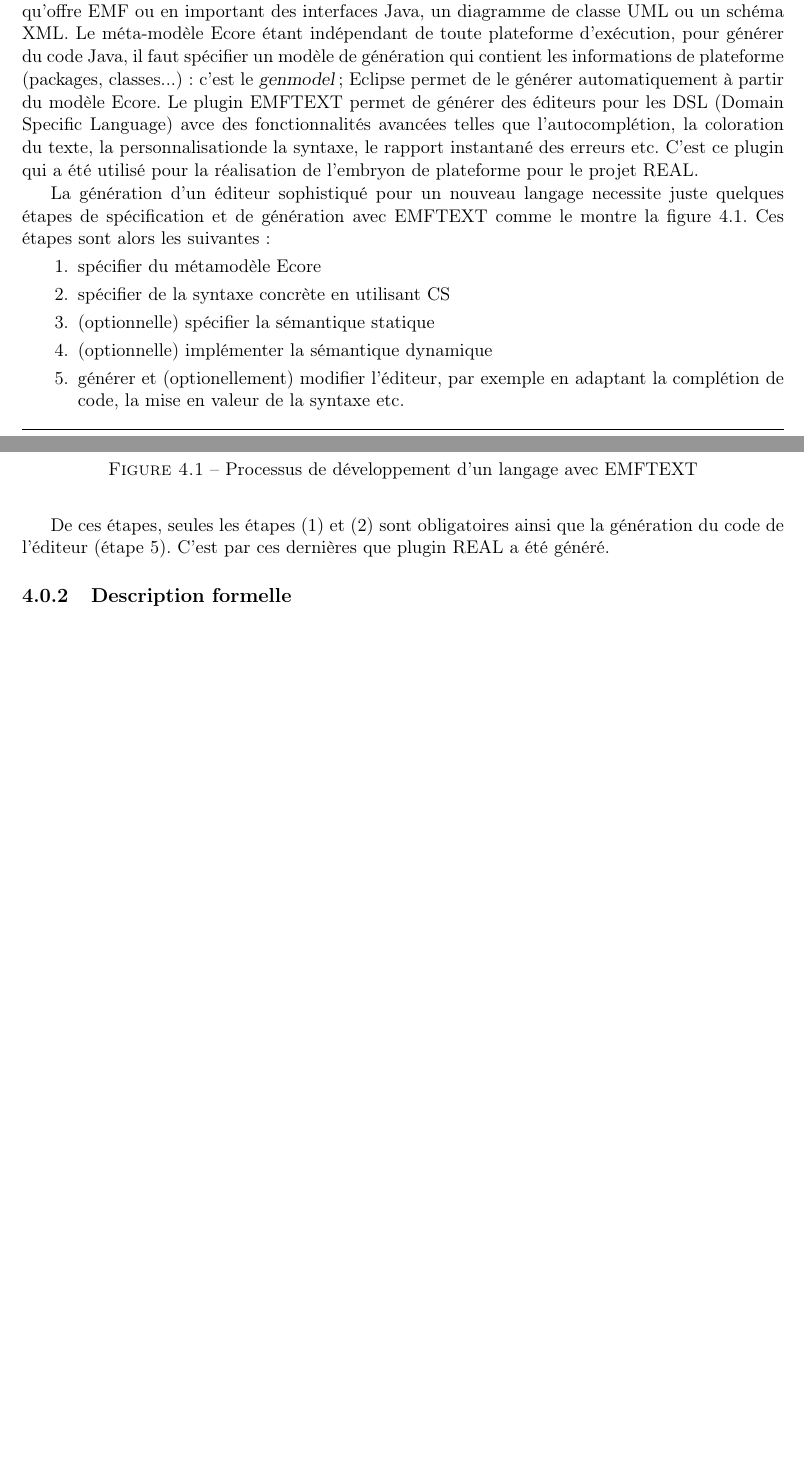
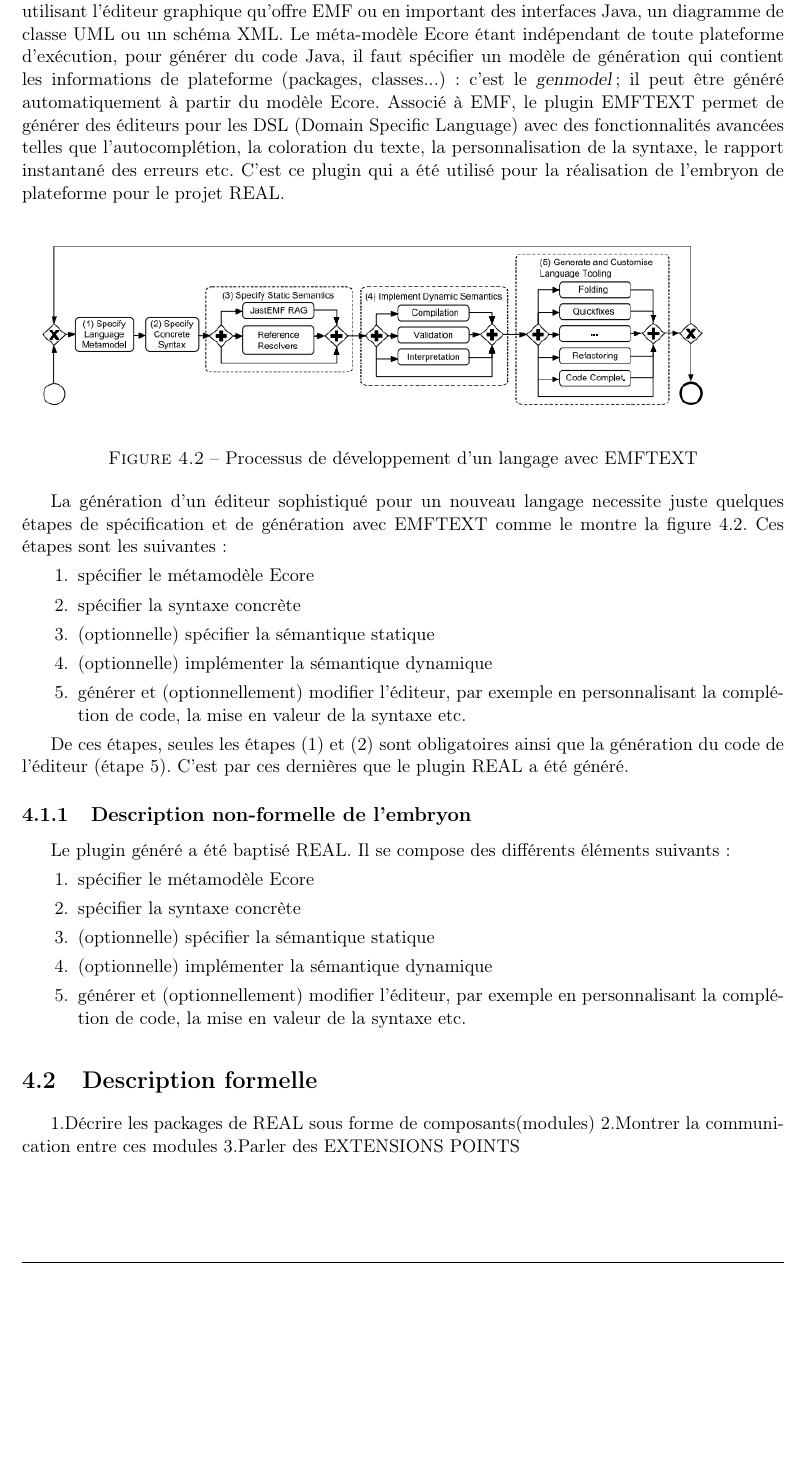
Before and after one commit to jospintedjou/memoire-M2, a LaTeX book (mon_memoire.tex, which reads chapitre3/chapitre3.tex): two parts of pages 16 and 17 of 21 before the commit and part of page 17 of 23 after it, the two joined at a grey line, cut so that both start at the same text, the shorter picture padded with empty space. Compiled offline with pdfLaTeX.

Commit message:
composants

```diff
--- a/chapitre3/chapitre3.tex
+++ b/chapitre3/chapitre3.tex
@@ -11,3 +10,2 @@ L'embryon de plateforme existant pour la méthode FORM/BCS a été développé e
 	\end{itemize}
 
-	Concrètement, EMF génère du code source en transformant différents modèles et génère des éditeurs textuels ou graphique. Le point d'entrée est un modèle appelé Ecore, c'est le Méta-modèle d'EMF et est indépendant de la plateforme d'execution car ne contient aucne information à propos des packages ou des classes Java. Ce dernier peut être spécifié en utilisant l'éditeur graphique qu'offre EMF ou en important des interfaces Java, un diagramme de classe UML ou un schéma XML. Le méta-modèle Ecore étant indépendant de toute plateforme d'exécution, pour générer du code Java, il faut spécifier un modèle de génération qui contient les informations de plateforme (packages, classes...): c'est le \textsl{genmodel}; Eclipse permet de le générer automatiquement à partir du modèle Ecore. Le plugin EMFTEXT permet de générer des éditeurs pour les DSL (Domain Specific Language) avce des fonctionnalités avancées telles que l'autocomplétion, la coloration du texte, la personnalisationde la syntaxe, le rapport instantané des erreurs etc. C'est ce plugin qui a été utilisé pour la réalisation de l'embryon de plateforme pour le projet REAL.
@@ -14,3 +17,7 @@ L'embryon de plateforme existant pour la méthode FORM/BCS a été développé e
+  \label{fig:MDA_process}
+\end{figure}
+
+	Ainsi, EMF génère du code source en transformant différents modèles. Il permet également de générer des éditeurs textuels ou graphique. Le point d'entrée est un modèle appelé Ecore, c'est le Méta-modèle d'EMF, il est indépendant de la plateforme d'execution car ne contient aucne information à propos des packages ou des classes Java. Ce dernier peut être spécifié en utilisant l'éditeur graphique qu'offre EMF ou en important des interfaces Java, un diagramme de classe UML ou un schéma XML. Le méta-modèle Ecore étant indépendant de toute plateforme d'exécution, pour générer du code Java, il faut spécifier un modèle de génération qui contient les informations de plateforme (packages, classes...): c'est le \textsl{genmodel}; il peut être généré automatiquement à partir du modèle Ecore. Associé à EMF, le plugin EMFTEXT permet de générer des éditeurs pour les DSL (Domain Specific Language) avec des fonctionnalités avancées telles que l'autocomplétion, la coloration du texte, la personnalisation de la syntaxe, le rapport instantané des erreurs etc. C'est ce plugin qui a été utilisé pour la réalisation de l'embryon de plateforme pour le projet REAL.
 
 \begin{figure}[h!]
   \includegraphics[scale=0.7]{images/EMFTEXT_process.png}
@@ -18,14 +25,22 @@ L'embryon de plateforme existant pour la méthode FORM/BCS a été développé e
   \label{fig:EMFTEXT_process}
 \end{figure}
 
-La génération d'un éditeur sophistiqué pour un nouveau langage necessite juste quelques étapes de spécification et de génération avec EMFTEXT comme le montre la figure \ref{fig:EMFTEXT_process}. Ces étapes sont alors les suivantes:
+La génération d'un éditeur sophistiqué pour un nouveau langage necessite juste quelques étapes de spécification et de génération avec EMFTEXT comme le montre la figure \ref{fig:EMFTEXT_process}. Ces étapes sont les suivantes:
 \begin{enumerate}
-	\item spécifier du métamodèle Ecore
-	\item spécifier de la syntaxe concrète en utilisant CS
+	\item spécifier le métamodèle Ecore
+	\item spécifier la syntaxe concrète
 	\item (optionnelle) spécifier la sémantique statique
 	\item (optionnelle) implémenter la sémantique dynamique
-	\item générer et (optionellement) modifier l'éditeur, par exemple en adaptant la complétion de code, la mise en valeur de la syntaxe etc.
+	\item générer et (optionnellement) modifier l'éditeur, par exemple en personnalisant la complétion de code, la mise en valeur de la syntaxe etc.
 \end{enumerate}
 
-De ces étapes, seules les étapes (1) et (2) sont obligatoires ainsi que la génération du code de l'éditeur (étape 5). C'est par ces dernières que plugin REAL a été généré.
-\subsection{Description formelle}
+De ces étapes, seules les étapes (1) et (2) sont obligatoires ainsi que la génération du code de l'éditeur (étape 5). C'est par ces dernières que le plugin REAL a été généré.
+\subsection{Description non-formelle de l'embryon}
+Le plugin généré a été baptisé REAL. Il se compose des différents éléments suivants:
+\begin{enumerate}
+	\item spécifier le métamodèle Ecore
+	\item spécifier la syntaxe concrète
+	\item (optionnelle) spécifier la sémantique statique
+	\item (optionnelle) implémenter la sémantique dynamique
+	\item générer et (optionnellement) modifier l'éditeur, par exemple en personnalisant la complétion de code, la mise en valeur de la syntaxe etc.
+\end{enumerate}
@@ -31,0 +50,6 @@ De ces étapes, seules les étapes (1) et (2) sont obligatoires ainsi que la gé
+  \label{fig:plugin_real}
+\end{figure}
+\section{Description formelle}
+1.Décrire les packages de REAL sous forme de composants(modules)
+2.Montrer la communication entre ces modules
+3.Parler des EXTENSIONS POINTS
```
Also changed, not shown: images/mda_technology.png (added), images/real.PNG (added), mon_memoire - Tedjou_intro.pdf (deleted), mon_memoire.pdf, chapitre3/chapitre3.tex (17 more changed lines), 13 other files.
